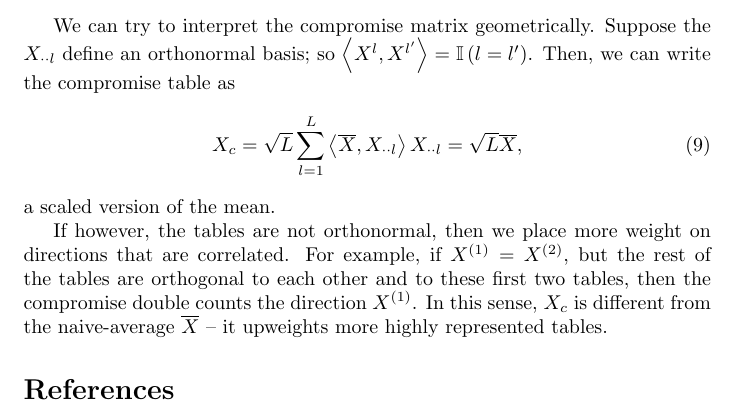
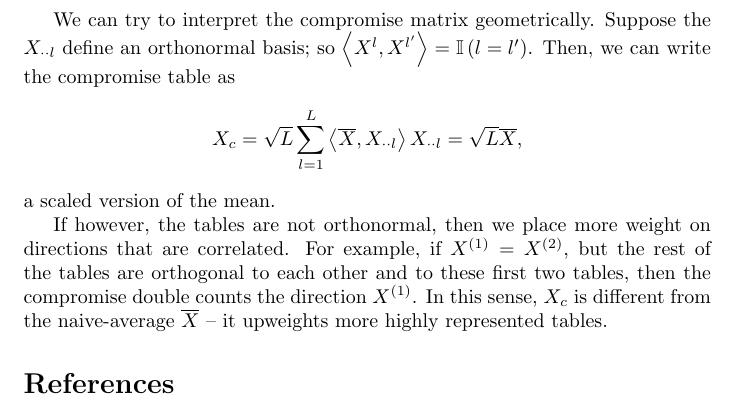
Before and after one commit to krisrs1128/well_microbiome_expers, a LaTeX document (chapter/survey.tex): part of page 16 of 20, cut so that both start at the same text. Compiled offline with pdfLaTeX.

Commit message:
minor reference fixes

```diff
--- a/chapter/survey.tex
+++ b/chapter/survey.tex
@@ -862,10 +862,10 @@ We can try to interpret the compromise matrix geometrically. Suppose
 the $X_{\cdot\cdot l}$ define an orthonormal basis; so $\left<X^{l},
   X^{l^{\prime}}\right> = \indic{l = l^{\prime}}$. Then, we can write
 the compromise table as
-\begin{align}
+\begin{align*}
   X_{c} = \sqrt{L}\sum_{l = 1}^{L}\left<\overline{X},
     X_{\cdot\cdot l}\right>X_{\cdot\cdot l} = \sqrt{L}\overline{X},
-\end{align}
+\end{align*}
 a scaled version of the mean.
 
 If however, the tables are not orthonormal, then we place more weight
```
Also changed, not shown: chapter/survey.tex (4 more changed lines), 2 other files.
